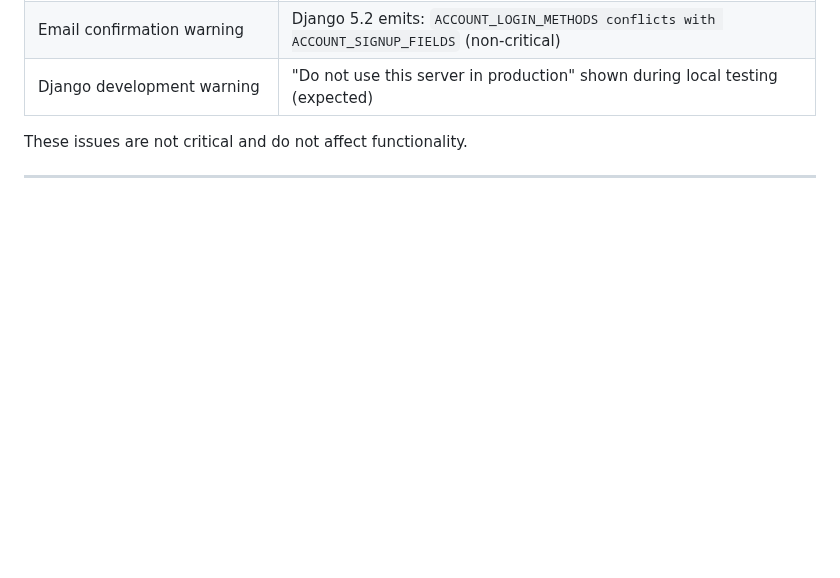
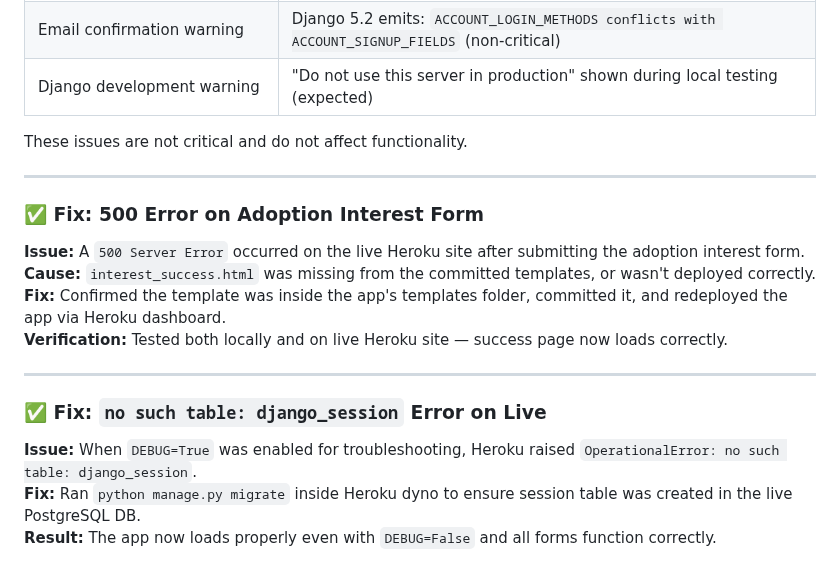
Before and after one commit to Omar6688/PawfectMatch, a Markdown page: TESTING.md, the part around the change. GitHub-like rendering; blank space fills up the shorter version.

Commit message:
Docs: Add Heroku 500 error and session fix notes to TESTING.md

```diff
--- a/TESTING.md
+++ b/TESTING.md
@@ -349,3 +349,18 @@ Screenshots of validator results will be added below.
 These issues are not critical and do not affect functionality.
 
 ---
+
+### ✅ Fix: 500 Error on Adoption Interest Form
+
+**Issue:** A `500 Server Error` occurred on the live Heroku site after submitting the adoption interest form.
+**Cause:** `interest_success.html` was missing from the committed templates, or wasn't deployed correctly.
+**Fix:** Confirmed the template was inside the app's templates folder, committed it, and redeployed the app via Heroku dashboard.
+**Verification:** Tested both locally and on live Heroku site — success page now loads correctly.
+
+---
+
+### ✅ Fix: `no such table: django_session` Error on Live
+
+**Issue:** When `DEBUG=True` was enabled for troubleshooting, Heroku raised `OperationalError: no such table: django_session`.
+**Fix:** Ran `python manage.py migrate` inside Heroku dyno to ensure session table was created in the live PostgreSQL DB.
+**Result:** The app now loads properly even with `DEBUG=False` and all forms function correctly.
```
